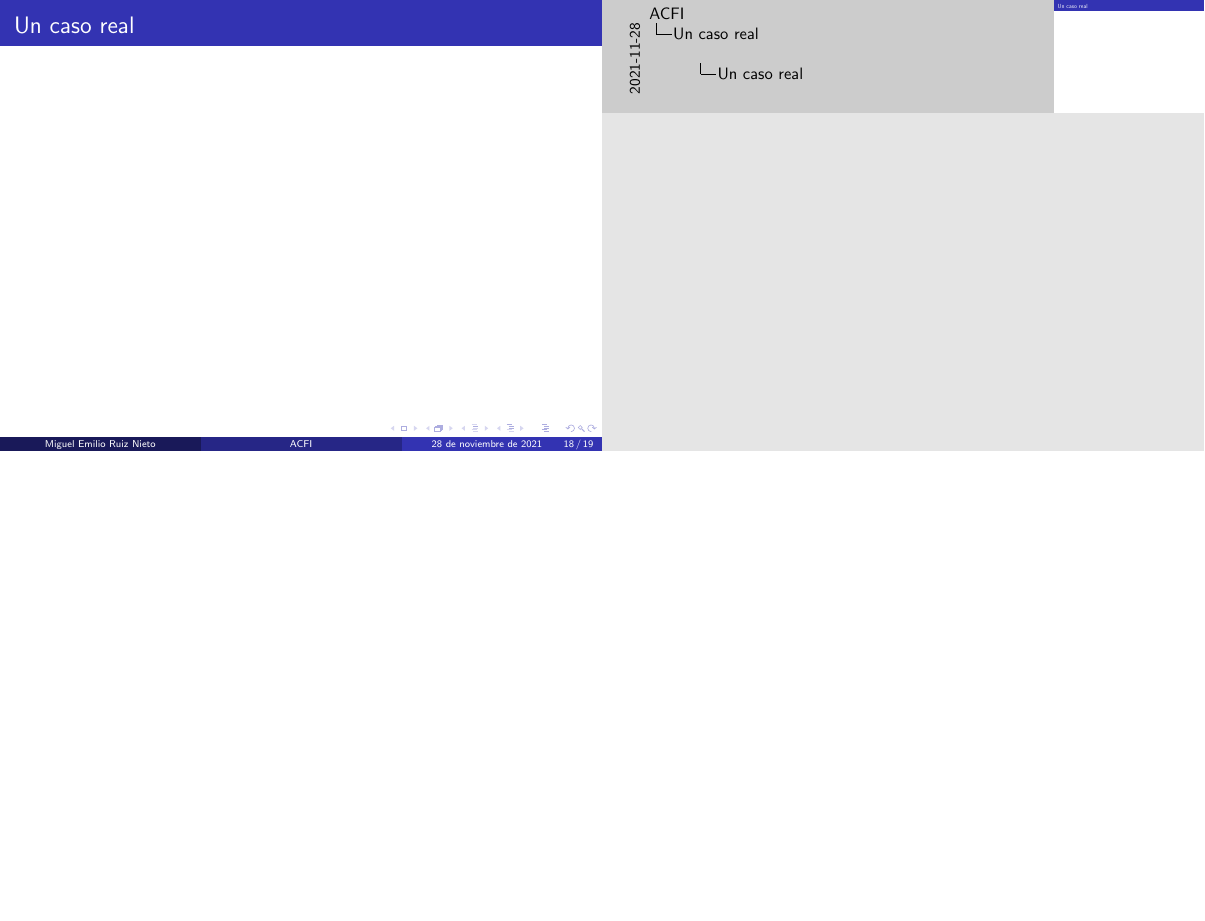
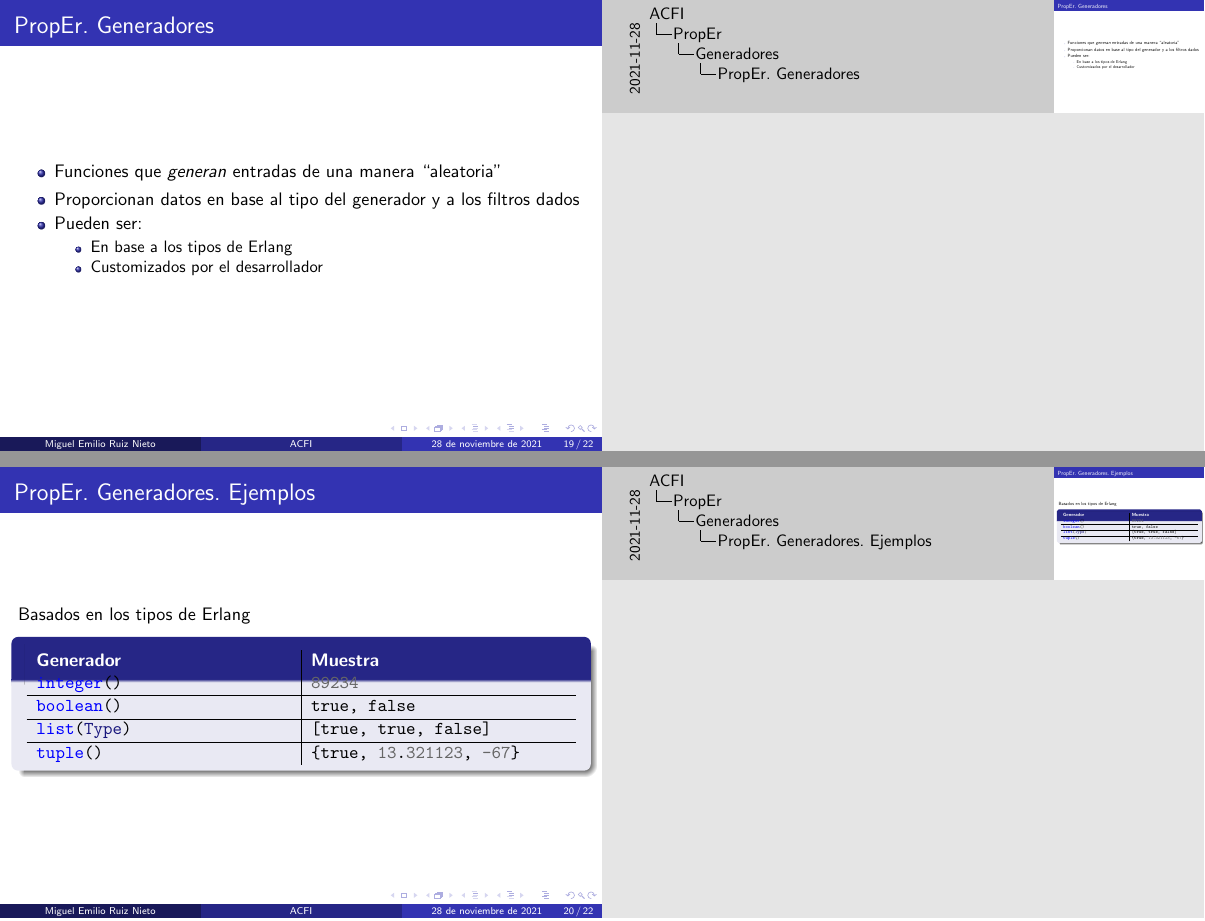
Before and after one commit to MiguelERuiz/ACFI, LaTeX slides (presentacion/presentacion.tex): page 18 of 19 before the commit and pages 19 and 20 of 22 after it, the two joined at a grey line, the shorter picture padded with empty space. Compiled offline with pdfLaTeX.

Commit message:
WIP Seccion de PropEr

```diff
--- a/presentacion/presentacion.tex
+++ b/presentacion/presentacion.tex
@@ -199,0 +203 @@
+        \item Completamente integrada con los tipos de Erlang
@@ -202,3 +219,31 @@
+    \subsection{Generadores}
+      \begin{frame}{PropEr. Generadores}
+        \begin{itemize}
+          \item Funciones que \textit{generan} entradas de una manera ``aleatoria''
+          \item Proporcionan datos en base al tipo del generador y a los filtros dados
+          \item Pueden ser:
+          \begin{itemize}
+            \item En base a los tipos de Erlang
+            \item Customizados por el desarrollador
+          \end{itemize}
+        \end{itemize}
+      \end{frame}
+
+      \begin{frame}{PropEr. Generadores. Ejemplos}
+        Basados en los tipos de Erlang
+        \begin{block}{~\vspace{0.7cm}}
+          \begin{center}
+          \vspace{-0.8cm}
+          \begin{tabular}{p{0.45\textwidth}|p{0.45\textwidth}}
+            \textcolor{white}{\bf Generador} & \textcolor{white}{\bf Muestra} \\
+              \mint{erlang}{integer()} & \mint{erlang}{89234} \\ \hline
+              \mint{erlang}{boolean()} & \mint{erlang}{true, false} \\ \hline
+              \mint{erlang}{list(Type)} & \mint{erlang}{[true, true, false]} \\ \hline
+              \mint{erlang}{tuple()} & \mint{erlang}{{true, 13.321123, -67}} \\
+          \end{tabular}
+          \end{center}
+        \end{block}
+      \end{frame}
     \subsection{Estructura de las propiedades}
     \subsection{Generadores}
     \subsection{Invariantes}
```
Also changed, not shown: presentacion/presentacion.tex (18 more changed lines).
